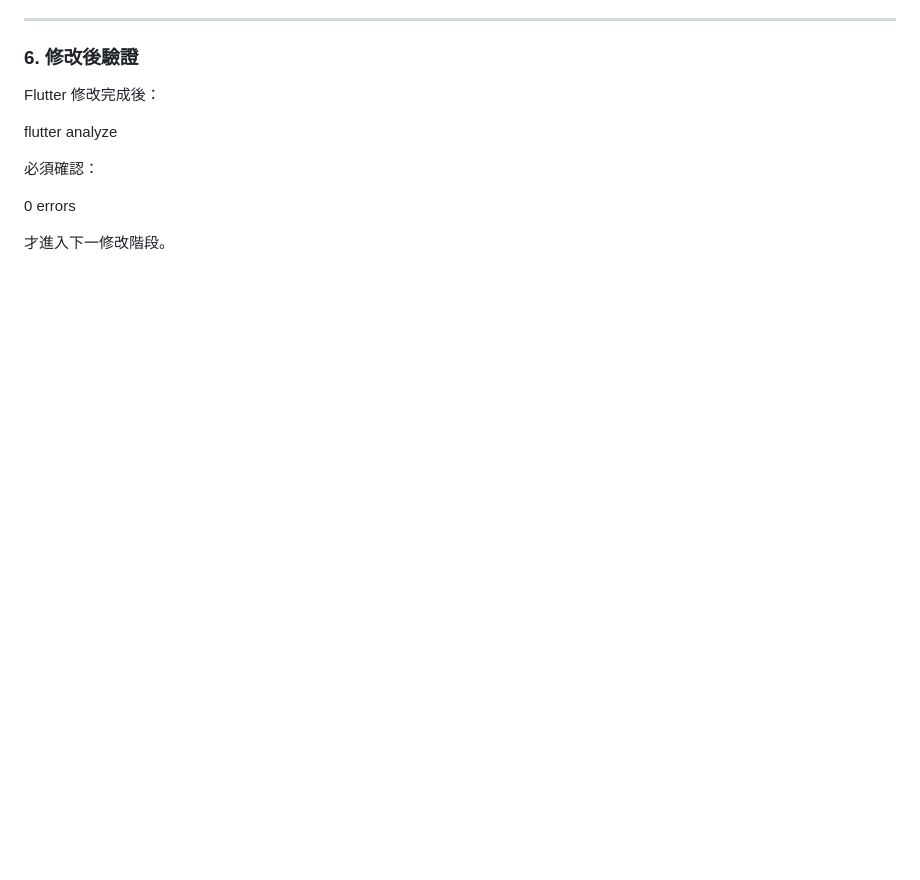
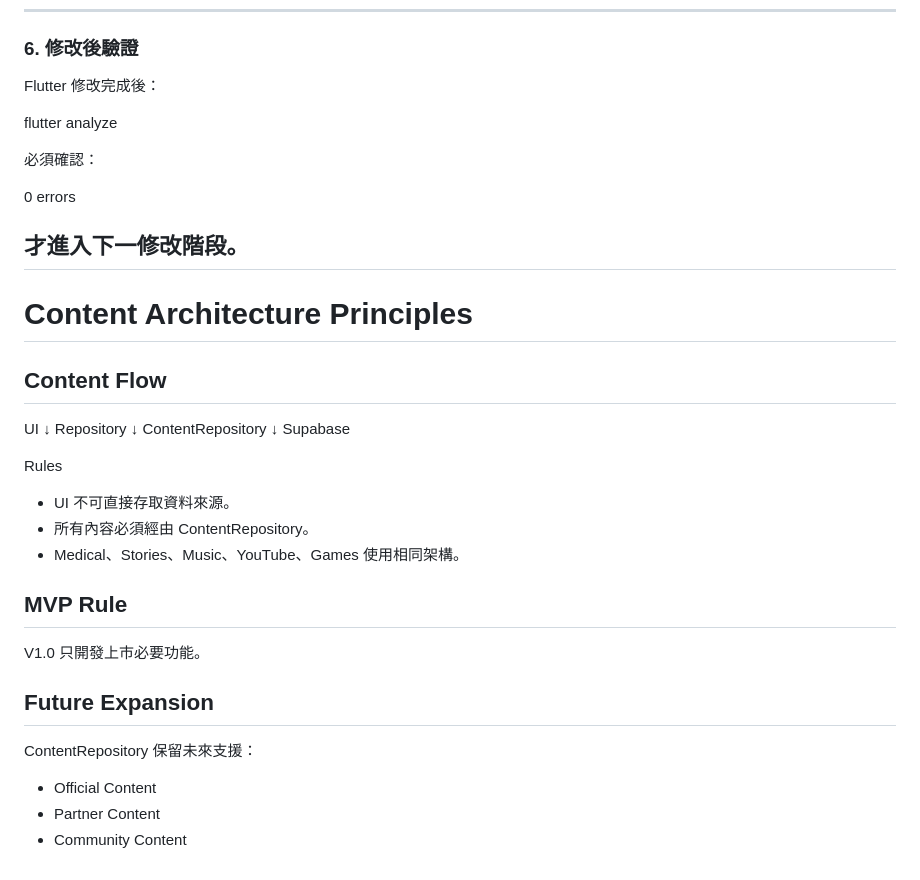
Before and after one commit to johnbutyno3/quit_smoking_club, a Markdown page: docs/QSC_PROJECT_RULES.md, the part around the change. Drawn GitHub-style; blank space fills up the shorter version.

Commit message:
docs: add MVP content architecture rules

```diff
--- a/docs/QSC_PROJECT_RULES.md
+++ b/docs/QSC_PROJECT_RULES.md
@@ -1170,3 +1170,34 @@ flutter analyze
 0 errors
 
 才進入下一修改階段。
+---
+
+# Content Architecture Principles
+
+## Content Flow
+
+UI
+↓
+Repository
+↓
+ContentRepository
+↓
+Supabase
+
+Rules
+
+- UI 不可直接存取資料來源。
+- 所有內容必須經由 ContentRepository。
+- Medical、Stories、Music、YouTube、Games 使用相同架構。
+
+## MVP Rule
+
+V1.0 只開發上市必要功能。
+
+## Future Expansion
+
+ContentRepository 保留未來支援：
+
+- Official Content
+- Partner Content
+- Community Content
```
